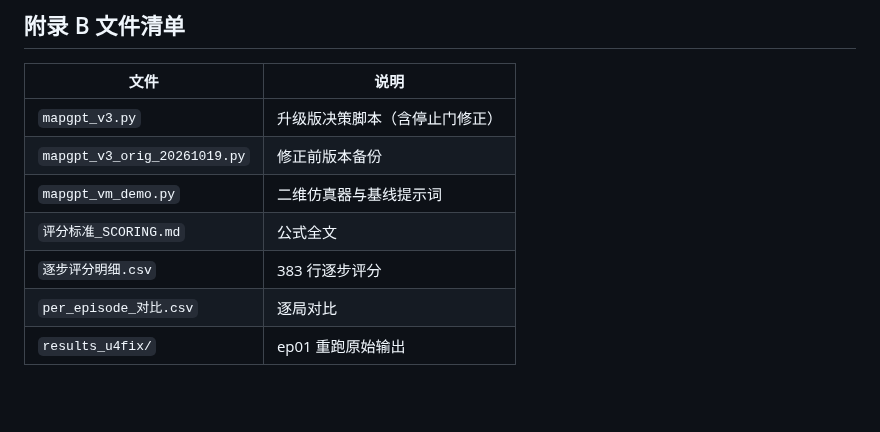
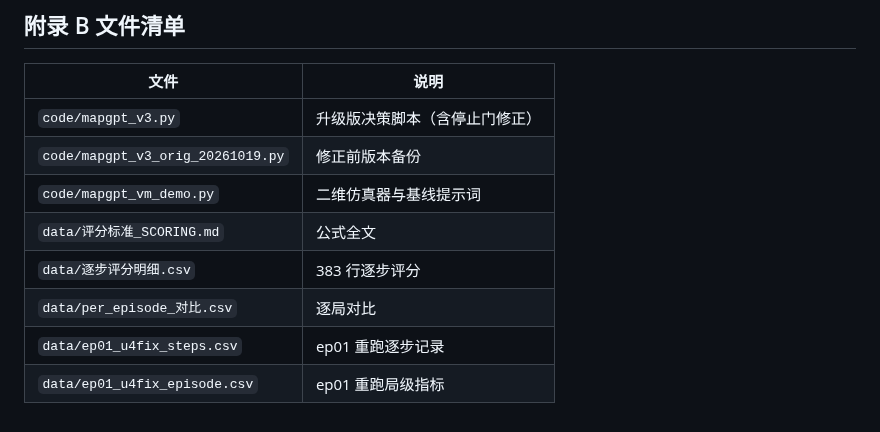
Before and after one commit to orange09-26/navigation-report, a Markdown page: 10.20汇报/README.md, the part around one of its changes. Rendered like a GitHub page; blank space fills up the shorter version.

```diff
--- a/10.20汇报/README.md
+++ b/10.20汇报/README.md
@@ -447,10 +465,11 @@ python llm_server.py
 
 | 文件 | 说明 |
 |---|---|
-| `mapgpt_v3.py` | 升级版决策脚本（含停止门修正） |
-| `mapgpt_v3_orig_20261019.py` | 修正前版本备份 |
-| `mapgpt_vm_demo.py` | 二维仿真器与基线提示词 |
-| `评分标准_SCORING.md` | 公式全文 |
-| `逐步评分明细.csv` | 383 行逐步评分 |
-| `per_episode_对比.csv` | 逐局对比 |
-| `results_u4fix/` | ep01 重跑原始输出 |
+| `code/mapgpt_v3.py` | 升级版决策脚本（含停止门修正） |
+| `code/mapgpt_v3_orig_20261019.py` | 修正前版本备份 |
+| `code/mapgpt_vm_demo.py` | 二维仿真器与基线提示词 |
+| `data/评分标准_SCORING.md` | 公式全文 |
+| `data/逐步评分明细.csv` | 383 行逐步评分 |
+| `data/per_episode_对比.csv` | 逐局对比 |
+| `data/ep01_u4fix_steps.csv` | ep01 重跑逐步记录 |
+| `data/ep01_u4fix_episode.csv` | ep01 重跑局级指标 |
```
Also changed, not shown: other parts of 10.20汇报/README.md (+19 -1 lines), 10.20汇报/figs/fig6_ep01_u4fix.png (added), 5 other files.
